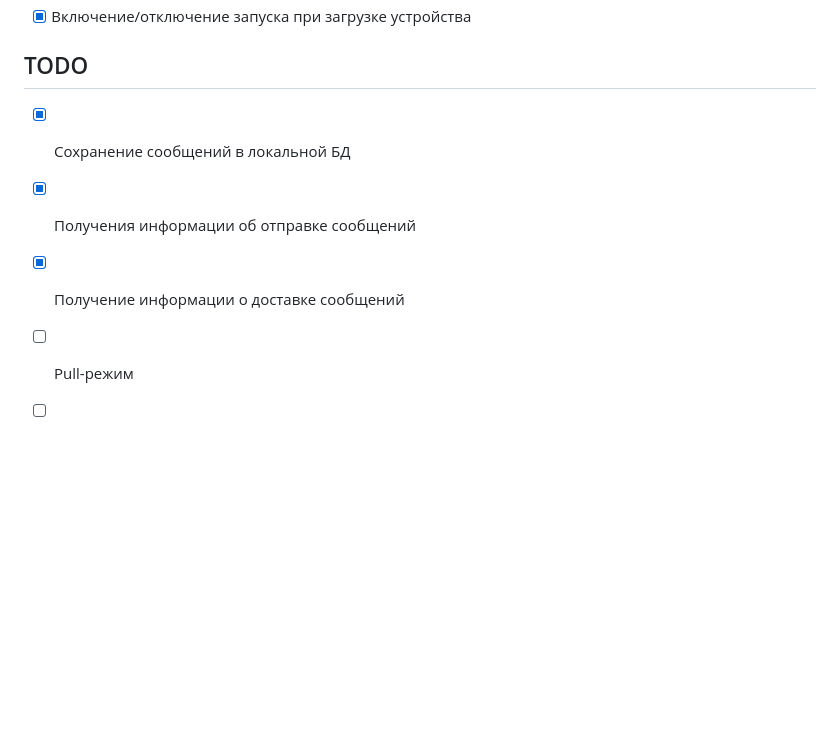
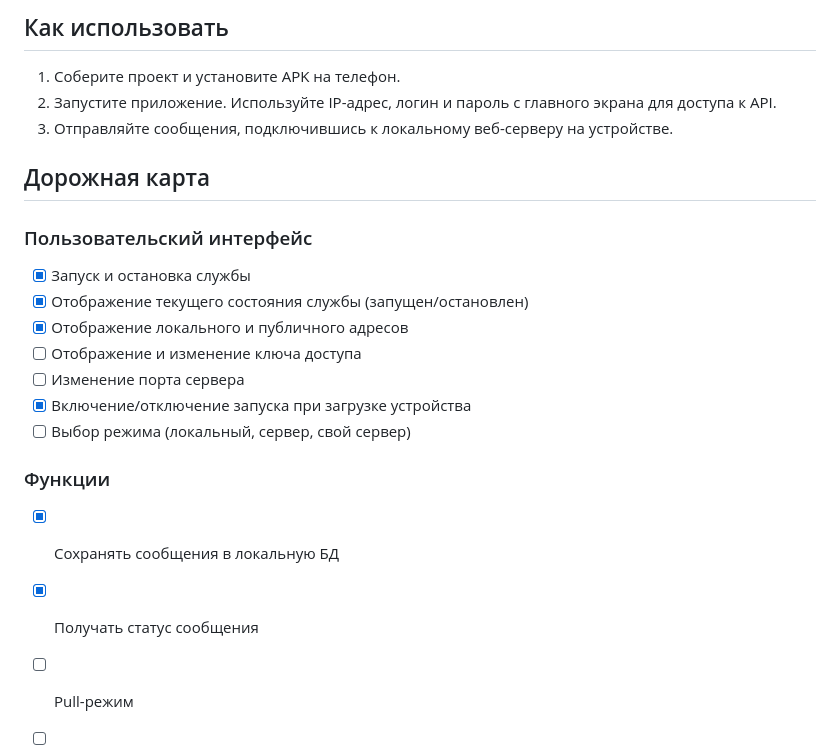
Before and after one commit to capcom6/android-sms-gateway, a Markdown page: README.md, the part around the change printed below. GitHub-like rendering; blank space fills up the shorter version.

```diff
--- a/README.md
+++ b/README.md
@@ -12,10 +65,25 @@
+## Как использовать
+
+1. Соберите проект и установите APK на телефон.
+2. Запустите приложение. Используйте IP-адрес, логин и пароль с главного экрана для доступа к API.
+3. Отправляйте сообщения, подключившись к локальному веб-серверу на устройстве.
+
+## Дорожная карта
+
+### Пользовательский интерфейс
+
+- [x] Запуск и остановка службы
+- [x] Отображение текущего состояния службы (запущен/остановлен)
+- [x] Отображение локального и публичного адресов
+- [ ] Отображение и изменение ключа доступа
+- [ ] Изменение порта сервера
 - [x] Включение/отключение запуска при загрузке устройства
+- [ ] Выбор режима (локальный, сервер, свой сервер)
 
-## TODO
+### Функции
 
-- [x] Сохранение сообщений в локальной БД
-- [x] Получения информации об отправке сообщений
-- [x] Получение информации о доставке сообщений
+- [x] Сохранять сообщения в локальную БД
+- [x] Получать статус сообщения
 - [ ] Pull-режим
 - [ ] Push-режим
 - [ ] Веб-уведомления на внешний сервер
```
Also changed, not shown: other parts of README.md (+61 -8 lines), docs/api/favicon-16x16.png (added), docs/api/favicon-32x32.png (added), 6 other files.
